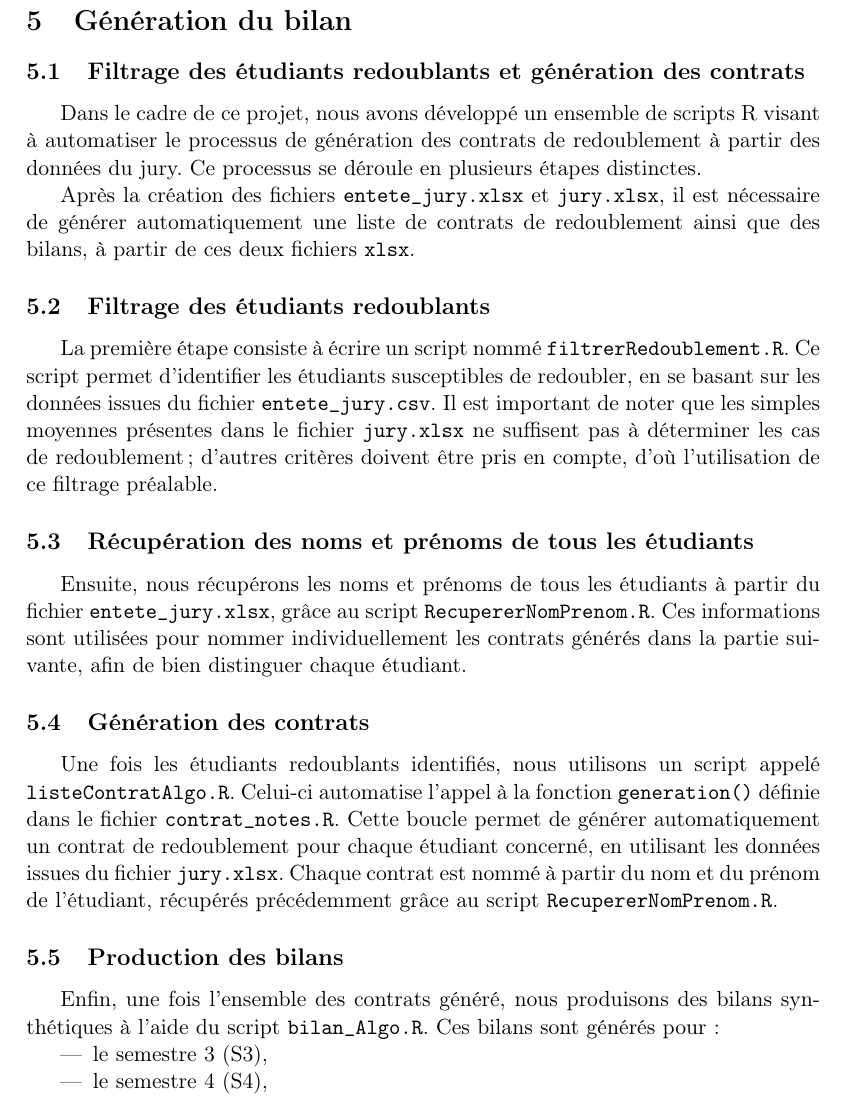
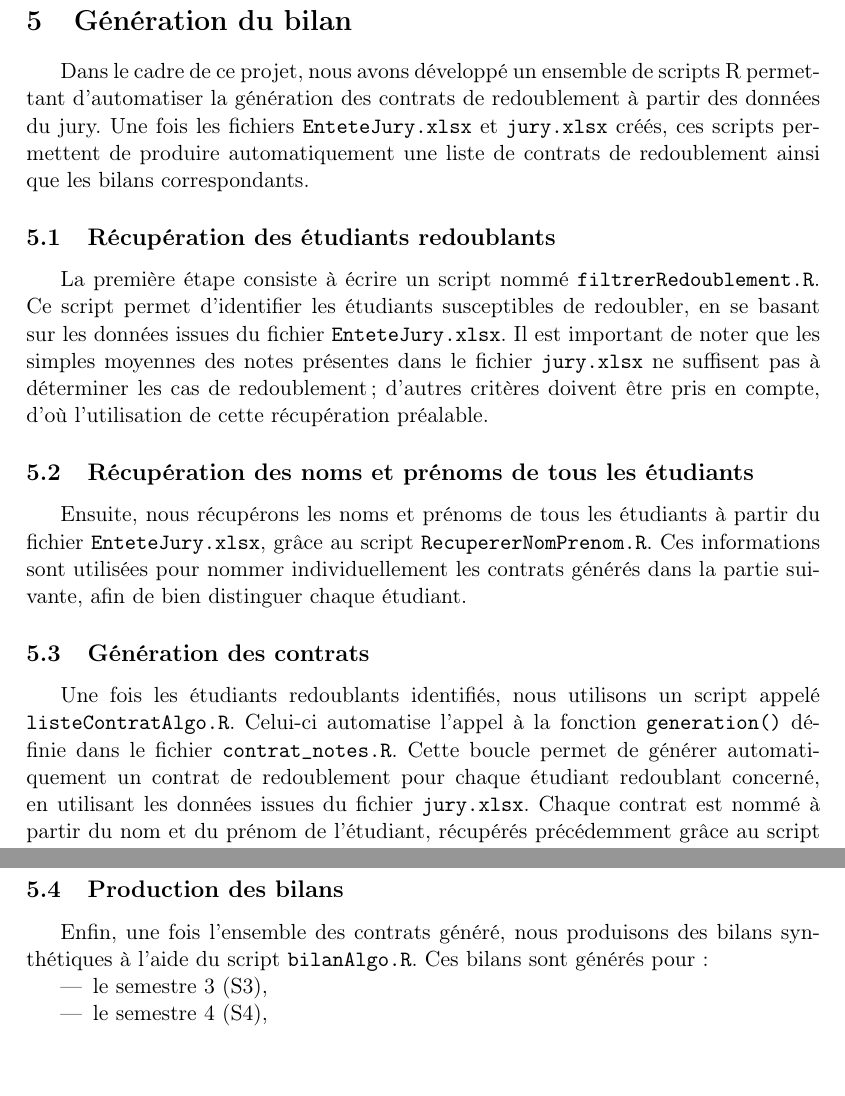
Before and after one commit to Anh-Dung-Nguyen/Contrat-Redoublement, a LaTeX paper (rapport/rapport.tex, which reads rapport/generation_bilan.tex): part of page 6 of 8 before the commit and two parts of page 6 of 8 after it, the two joined at a grey line, cut so that both start at the same text, the shorter picture padded with empty space. Compiled offline with pdfLaTeX.

Commit message:
modifier la partie génération bilan du rapport

```diff
--- a/rapport/generation_bilan.tex
+++ b/rapport/generation_bilan.tex
@@ -1,24 +1,21 @@
-\subsection{Filtrage des étudiants redoublants et génération des contrats}
+Dans le cadre de ce projet, nous avons développé un ensemble de scripts R permettant d'automatiser la génération des contrats de redoublement à partir des données du jury. Une fois les fichiers \texttt{EnteteJury.xlsx} et \texttt{jury.xlsx} créés, ces scripts permettent de produire automatiquement une liste de contrats de redoublement ainsi que les bilans correspondants.
 
-Dans le cadre de ce projet, nous avons développé un ensemble de scripts R visant à automatiser le processus de génération des contrats de redoublement à partir des données du jury. Ce processus se déroule en plusieurs étapes distinctes.
 
-Après la création des fichiers \texttt{entete\_jury.xlsx} et \texttt{jury.xlsx}, il est nécessaire de générer automatiquement une liste de contrats de redoublement ainsi que des bilans, à partir de ces deux fichiers \texttt{xlsx}.
+\subsection{Récupération des étudiants redoublants}
 
-\subsection{Filtrage des étudiants redoublants}
-
-La première étape consiste à écrire un script nommé \texttt{filtrerRedoublement.R}. Ce script permet d’identifier les étudiants susceptibles de redoubler, en se basant sur les données issues du fichier \texttt{entete\_jury.csv}. Il est important de noter que les simples moyennes présentes dans le fichier \texttt{jury.xlsx} ne suffisent pas à déterminer les cas de redoublement ; d’autres critères doivent être pris en compte, d’où l’utilisation de ce filtrage préalable.
+La première étape consiste à écrire un script nommé \texttt{filtrerRedoublement.R}. Ce script permet d’identifier les étudiants susceptibles de redoubler, en se basant sur les données issues du fichier \texttt{EnteteJury.xlsx}. Il est important de noter que les simples moyennes des notes présentes dans le fichier \texttt{jury.xlsx} ne suffisent pas à déterminer les cas de redoublement ; d’autres critères doivent être pris en compte, d’où l’utilisation de cette récupération préalable.
 
 \subsection{Récupération des noms et prénoms de tous les étudiants}
 
-Ensuite, nous récupérons les noms et prénoms de tous les étudiants à partir du fichier \texttt{entete\_jury.xlsx}, grâce au script \texttt{RecupererNomPrenom.R}. Ces informations sont utilisées pour nommer individuellement les contrats générés dans la partie suivante, afin de bien distinguer chaque étudiant.
+Ensuite, nous récupérons les noms et prénoms de tous les étudiants à partir du fichier \texttt{EnteteJury.xlsx}, grâce au script \texttt{RecupererNomPrenom.R}. Ces informations sont utilisées pour nommer individuellement les contrats générés dans la partie suivante, afin de bien distinguer chaque étudiant.
 
 \subsection{Génération des contrats}
 
-Une fois les étudiants redoublants identifiés, nous utilisons un script appelé \texttt{listeContratAlgo.R}. Celui-ci automatise l’appel à la fonction \texttt{generation()} définie dans le fichier \texttt{contrat\_notes.R}. Cette boucle permet de générer automatiquement un contrat de redoublement pour chaque étudiant concerné, en utilisant les données issues du fichier \texttt{jury.xlsx}. Chaque contrat est nommé à partir du nom et du prénom de l’étudiant, récupérés précédemment grâce au script \texttt{RecupererNomPrenom.R}.
+Une fois les étudiants redoublants identifiés, nous utilisons un script appelé \texttt{listeContratAlgo.R}. Celui-ci automatise l’appel à la fonction \texttt{generation()} définie dans le fichier \texttt{contrat\_notes.R}. Cette boucle permet de générer automatiquement un contrat de redoublement pour chaque étudiant redoublant concerné, en utilisant les données issues du fichier \texttt{jury.xlsx}. Chaque contrat est nommé à partir du nom et du prénom de l’étudiant, récupérés précédemment grâce au script \texttt{RecupererNomPrenom.R}.
 
 \subsection{Production des bilans}
 
-Enfin, une fois l’ensemble des contrats généré, nous produisons des bilans synthétiques à l’aide du script \texttt{bilan\_Algo.R}. Ces bilans sont générés pour :
+Enfin, une fois l’ensemble des contrats généré, nous produisons des bilans synthétiques à l’aide du script \texttt{bilanAlgo.R}. Ces bilans sont générés pour :
 \begin{itemize}
     \item le semestre 3 (S3),
     \item le semestre 4 (S4),
--- a/rapport/rapport.tex
+++ b/rapport/rapport.tex
@@ -2,6 +2,7 @@
 \usepackage[french]{babel}% Package Babel pour le texte en francais
 \usepackage{exptech}% Presentation similaire a celle de l'expose technique
 \usepackage{graphicx} % Pour les images
+\usepackage{float}
 
 % Titre
 \title{\textbf{NoteR}}
```
Also changed, not shown: rapport/rapport.pdf, 4 other files.
